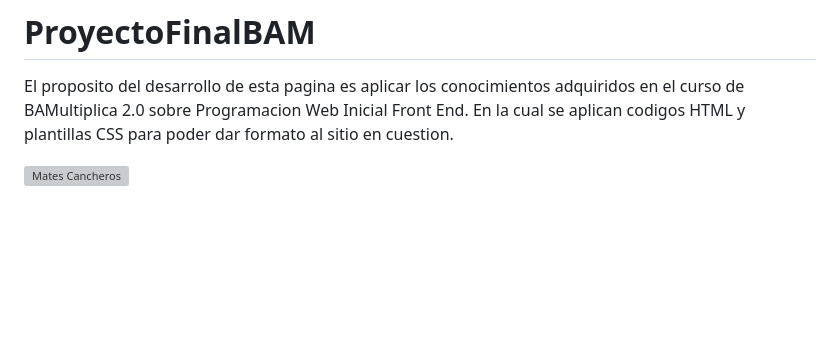
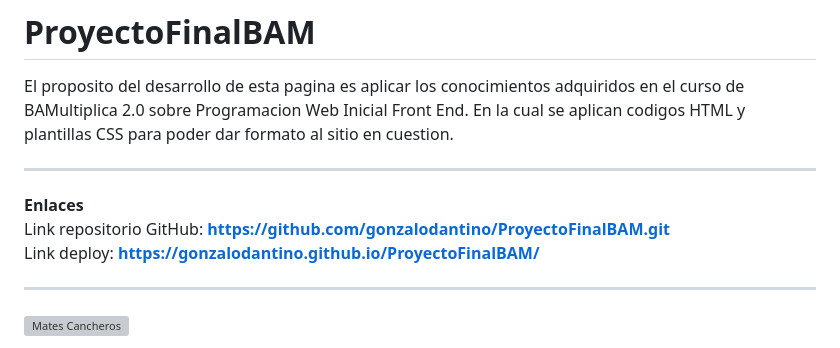
Before and after one commit to gonzalodantino/ProyectoFinalBAM, a Markdown page: README.md, the part around the change. Rendered like a GitHub page; blank space fills up the shorter version; grey boxes are pictures that could not be loaded.

Commit message:
Update README.md
Se agregan los enlaces del repo y deploy

```diff
--- a/README.md
+++ b/README.md
@@ -3,6 +3,15 @@
 
 El proposito del desarrollo de esta pagina es aplicar los conocimientos adquiridos en el curso de BAMultiplica 2.0 sobre Programacion Web Inicial Front End.
 En la cual se aplican codigos HTML y plantillas CSS para poder dar formato al sitio en cuestion.
+
+---
+<b>Enlaces</b><br>
+Link repositorio GitHub: <b>https://github.com/gonzalodantino/ProyectoFinalBAM.git </b><br>
+Link deploy: <b>https://gonzalodantino.github.io/ProyectoFinalBAM/ </b>
+
+----
+
+
 
 ![Mates Cancheros](https://github.com/gonzalodantino/ProyectoFinalBAM/assets/112992906/ae87d02e-8535-48fa-9c5d-fafc73c9536a)
 
```
